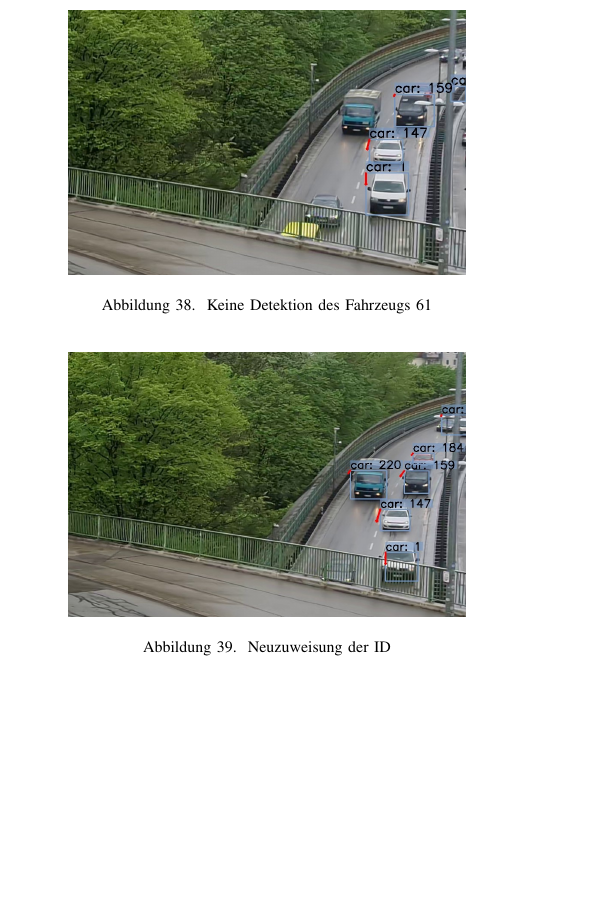
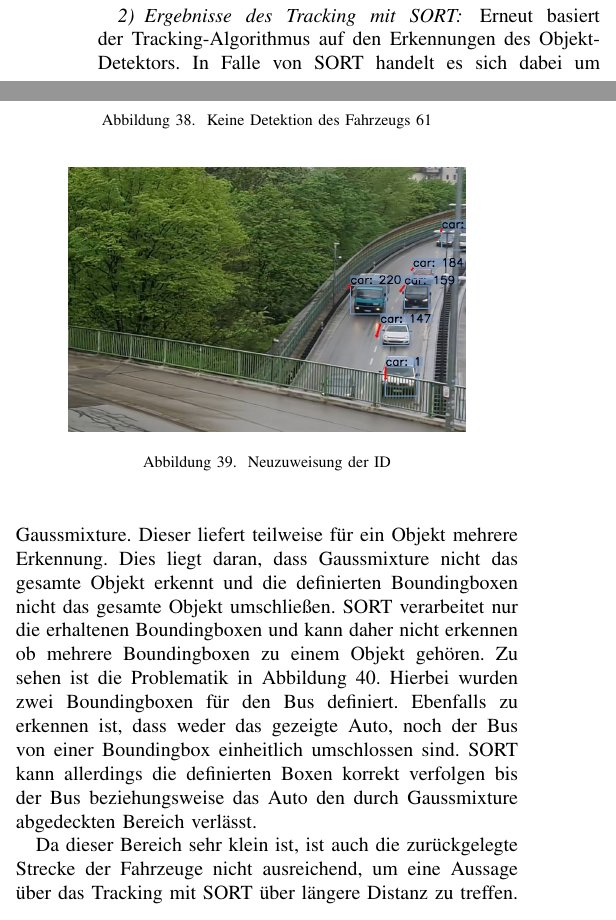
Before and after one commit to EduardBartolovic/VA-OT2021, a LaTeX paper (Latex/VAOT.tex): part of one column of page 13 of 15 before the commit and two parts of the columns of page 13 of 15 after it, the two joined at a grey line, cut at the place of the change, the shorter picture padded with empty space. Compiled offline with pdfLaTeX.

Commit message:
Sort auswertung

```diff
--- a/Latex/VAOT.tex
+++ b/Latex/VAOT.tex
@@ -472,7 +472,7 @@
 
 	Kann DeepSORT erfolgreich ein bereits verfolgtes Objekt zu einer Detektion assoziieren, wird anschließend eine TrackingID erstellt. Hierbei muss beachtet werden, dass im Zuge der Verbesserung von SORT weitere Sicherheiten eingebaut wurden. Ein neu getracktes Objekt erhält nicht sofort eine endgültige Identifikationsnummer. Erst nachdem das Objekt in drei hintereinander liegenden Frames erfolgreich getrackt werden konnte erhält es eine Nummer. Das Objekt erhält des weiteren einen Zähler $a$, der die Anzahl an Frames zählt, seitdem das Objekt nicht mehr erfolgreich assoziiert werden konnte. Ist eine maximale Anzahl $Age_{max}$ erreicht gilt das Objekt als verloren oder außer Reichweite der Kamera und wird aus der Objektliste entfernt. Dieser Zähler wird jedoch zurückgesetzt, sollte zuvor das Objekt erneut erfolgreich assoziiert werden.
 
-	\subsubsection{Ergebnisse des Tracking}
+	\subsubsection{Ergebnisse des Tracking mit DeepSORT}
 	Das Tracking basiert auf YOLO, daher wird es beeinträchtigt wenn YOLO Objekte nicht erkennt. Der Kalman-Filter kann zwar in Fällen von fehlenden Detektionen weiterhin eine Vorhersage liefern, allerdings nur bei gleichbleibender Bewegung in eine Richtung.
 
 	Geprüft wurde wie lange der Tracker erfolgreich stehende und fahrende Autos verfolgen kann. In den meisten Fällen ist dabei kein Problem festzustellen. Problematisch ist, wenn der Objekt-Detektor über mehrere Frames ein Objekt nicht erkennt.
@@ -590,3 +590,6 @@
 	Kalman-Filter bestimmten Position. Zusätzlich kann der Wert der IoU-Distanz angegeben werden.
 	Durch die Anpassung der maximalen IoU-Distanz
 	kann ein häufiger Wechsel der ID mit direkt benachbarten Fahrzeugen vermieden werden.
+
+	\subsubsection{Ergebnisse des Tracking mit SORT}
+	Erneut basiert der Tracking-Algorithmus auf den Erkennungen des Objekt-Detektors. In Falle von SORT handelt es sich dabei um Gaussmixture. Dieser liefert teilweise für ein Objekt mehrere Erkennung. Dies liegt daran, dass Gaussmixture nicht das gesamte Objekt erkennt und die definierten Boundingboxen nicht das gesamte Objekt umschließen. SORT verarbeitet nur die erhaltenen Boundingboxen und kann daher nicht erkennen ob mehrere Boundingboxen zu einem Objekt gehören. Zu sehen ist die Problematik in Abbildung \ref{sortdouble}. Hierbei wurden zwei Boundingboxen für den Bus definiert. Ebenfalls zu erkennen ist, dass weder das gezeigte Auto, noch der Bus von einer Boundingbox einheitlich umschlossen sind. SORT kann allerdings die definierten Boxen korrekt verfolgen bis der Bus beziehungsweise das Auto den durch Gaussmixture abgedeckten Bereich verlässt.
@@ -593,3 +601,9 @@
+			\label{sortdouble}
+		\end{center}
+	\end{figure}
+
+	Da dieser Bereich sehr klein ist, ist auch die zurückgelegte Strecke der Fahrzeuge nicht ausreichend, um eine Aussage über das Tracking mit SORT über längere Distanz zu treffen.
+
 
 	\section{Zählen von Objekten}
 	Wir testeten verschiedene Verfahren zu Zählen der gefundenen Objekte die das Video passieren.\\
```
Also changed, not shown: Latex/Media/sortdouble.jpg (added), Latex/VAOT.tex (7 more changed lines).
